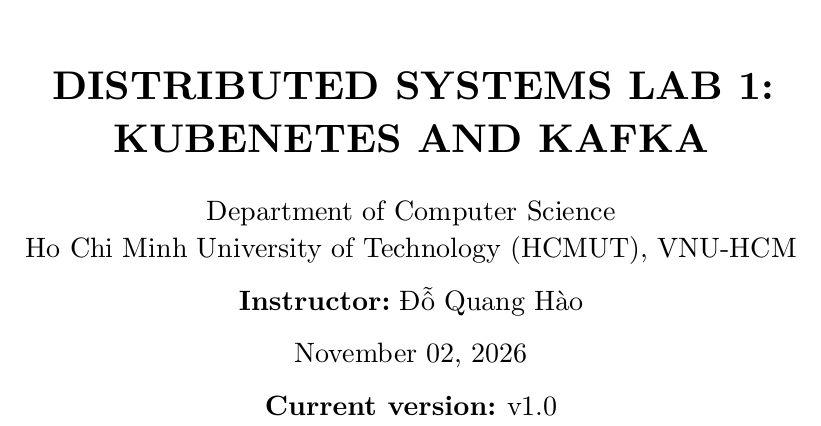
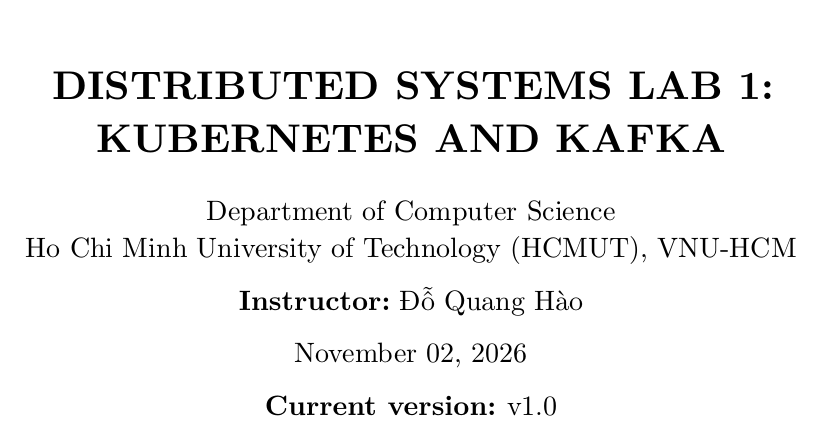
Before and after one commit to ttkb-hcmut/minecluster, a Typst document (class/lab1/report.typ): part of page 1 of 3, cut so that both start at the same text. Compiled offline with Typst 0.15.

Commit message:
lab1: typo fix

```diff
--- a/class/lab1/report.typ
+++ b/class/lab1/report.typ
@@ -4,7 +4,7 @@
   course: [Distributed Systems],
 )
 #cover(
-	[Distributed Systems Lab 1:\ Kubenetes and Kafka],
+	[Distributed Systems Lab 1:\ Kubernetes and Kafka],
 	instructor: [Đỗ Quang Hào],
 	version: "v1.0",
 	department: [Department of Computer
```
